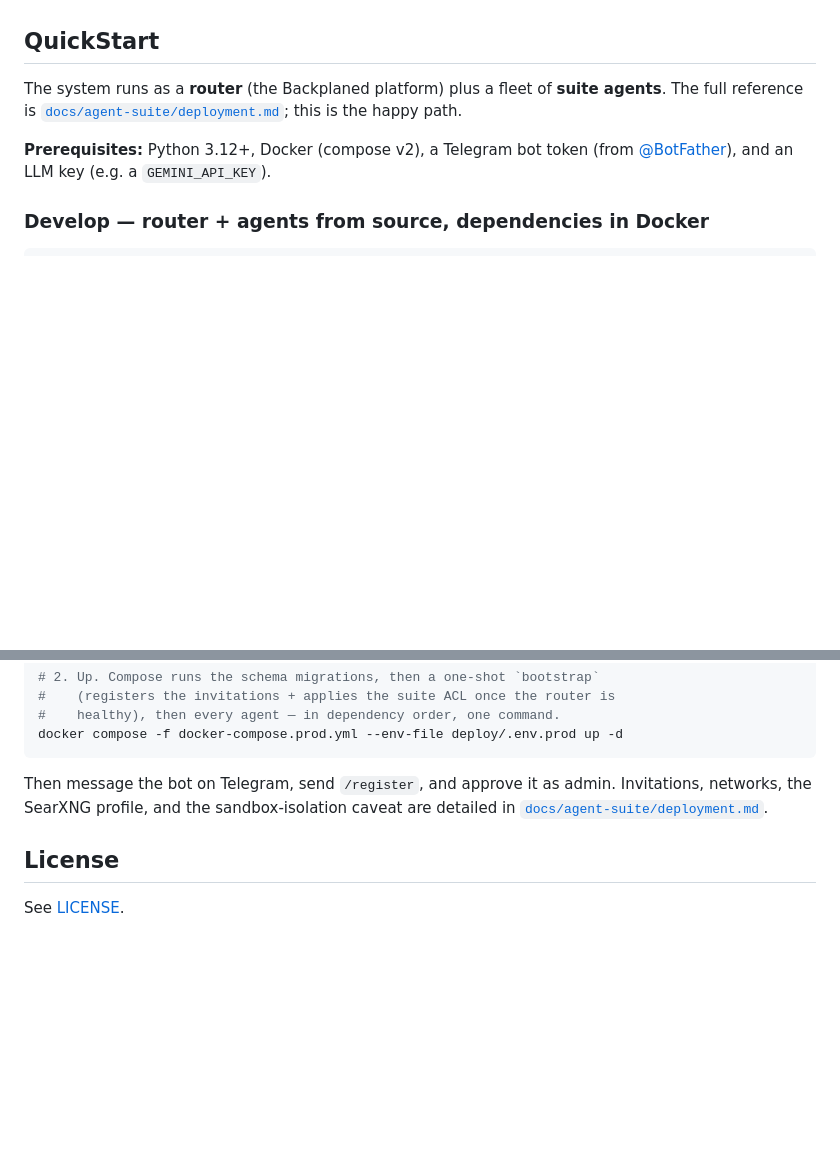
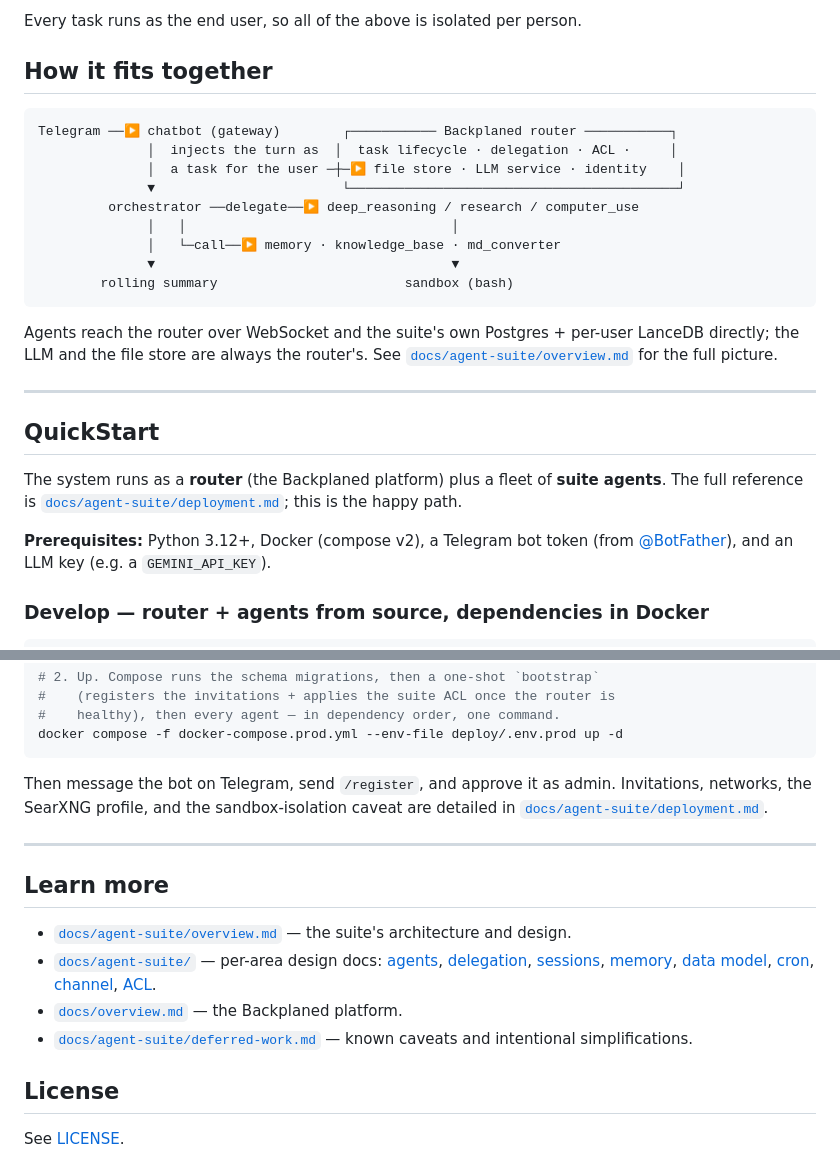
Before and after one commit to SJK-py/backplaned-agents, a Markdown page: README.md, 2 parts joined by grey strips. Rendered like a GitHub page; blank space fills up the shorter version.

````diff
--- a/README.md
+++ b/README.md
@@ -6,3 +40,22 @@ Everything is per end-user: each task runs under the user’s own identity, and
+Every task runs as the end user, so all of the above is isolated per person.
+
+## How it fits together
+
+```
+Telegram ──▶ chatbot (gateway)        ┌─────────── Backplaned router ───────────┐
+              │  injects the turn as  │  task lifecycle · delegation · ACL ·     │
+              │  a task for the user ─┼─▶ file store · LLM service · identity    │
+              ▼                        └──────────────────────────────────────────┘
+         orchestrator ──delegate──▶ deep_reasoning / research / computer_use
+              │   │                                  │
+              │   └─call──▶ memory · knowledge_base · md_converter
+              ▼                                      ▼
+        rolling summary                        sandbox (bash)
+```
+
+Agents reach the router over WebSocket and the suite's own Postgres + per-user LanceDB directly; the LLM and the file store are always the router's. See [`docs/agent-suite/overview.md`](./docs/agent-suite/overview.md) for the full picture.
+
+---
 
 ## QuickStart
 
@@ -59,6 +112,15 @@ docker compose -f docker-compose.prod.yml --env-file deploy/.env.prod up -d
 
 Then message the bot on Telegram, send `/register`, and approve it as admin. Invitations, networks, the SearXNG profile, and the sandbox-isolation caveat are detailed in [`docs/agent-suite/deployment.md`](./docs/agent-suite/deployment.md).
 
+---
+
+## Learn more
+
+- [`docs/agent-suite/overview.md`](./docs/agent-suite/overview.md) — the suite's architecture and design.
+- [`docs/agent-suite/`](./docs/agent-suite/) — per-area design docs: [agents](./docs/agent-suite/agents.md), [delegation](./docs/agent-suite/delegation.md), [sessions](./docs/agent-suite/sessions.md), [memory](./docs/agent-suite/memory.md), [data model](./docs/agent-suite/data-model.md), [cron](./docs/agent-suite/cron.md), [channel](./docs/agent-suite/channel.md), [ACL](./docs/agent-suite/acl.md).
+- [`docs/overview.md`](./docs/overview.md) — the Backplaned platform.
+- [`docs/agent-suite/deferred-work.md`](./docs/agent-suite/deferred-work.md) — known caveats and intentional simplifications.
+
 ## License
 
 See [LICENSE](./LICENSE).
````
Also changed, not shown: other parts of README.md (+36 -2 lines).
